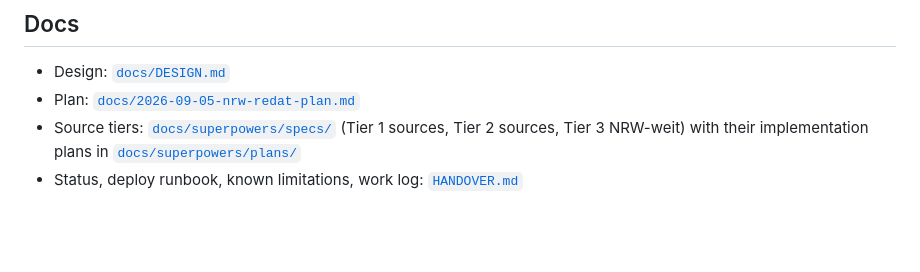
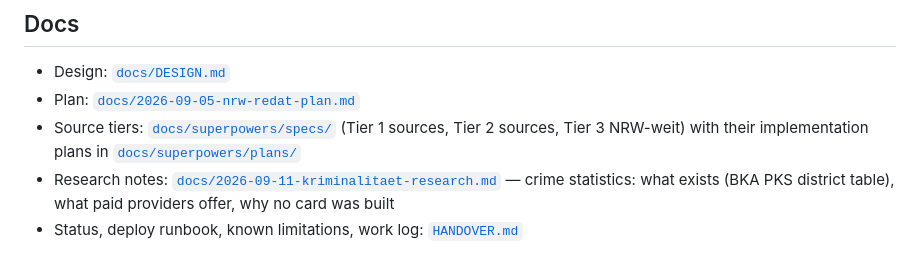
Before and after one commit to C9H13NO3-dev/nrw-redat, a Markdown page: README.md, the part around the change. Rendered like a GitHub page; blank space fills up the shorter version.

```diff
--- a/README.md
+++ b/README.md
@@ -295,4 +295,5 @@ npx tailwindcss@3 -c tailwind.config.js -i tailwind.input.css -o redat/static/re
 - Design: [`docs/DESIGN.md`](docs/DESIGN.md)
 - Plan: [`docs/2026-09-05-nrw-redat-plan.md`](docs/2026-09-05-nrw-redat-plan.md)
 - Source tiers: [`docs/superpowers/specs/`](docs/superpowers/specs/) (Tier 1 sources, Tier 2 sources, Tier 3 NRW-weit) with their implementation plans in [`docs/superpowers/plans/`](docs/superpowers/plans/)
+- Research notes: [`docs/2026-09-11-kriminalitaet-research.md`](docs/2026-09-11-kriminalitaet-research.md) — crime statistics: what exists (BKA PKS district table), what paid providers offer, why no card was built
 - Status, deploy runbook, known limitations, work log: [`HANDOVER.md`](HANDOVER.md)
```
Also changed, not shown: HANDOVER.md (+5 -0 lines), docs/2026-09-11-kriminalitaet-research.md (added, +79 -0 lines).
